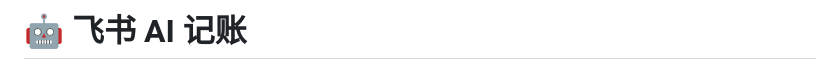
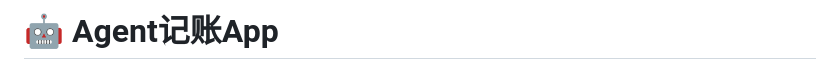
Before and after one commit to NaeemTC/feishu-accounting-skill, a Markdown page: README.md, the part around the change. Drawn GitHub-style.

```diff
--- a/README.md
+++ b/README.md
@@ -1,4 +1,4 @@
-# 🤖 飞书 AI 记账
+# 🤖 Agent记账App
 
 <img src="assets/images/icon.png" width="120" height="120" align="center" />
 
```
